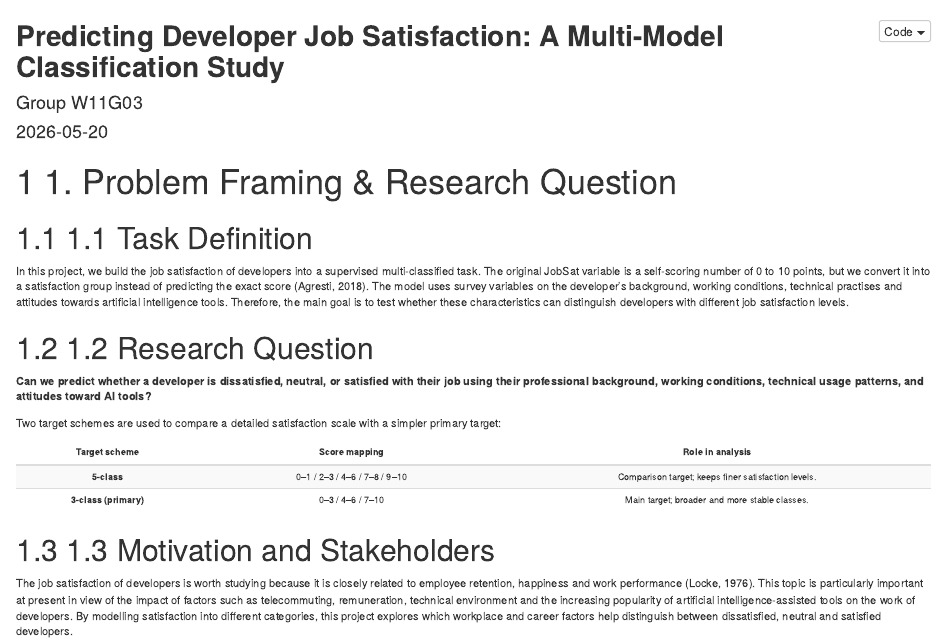
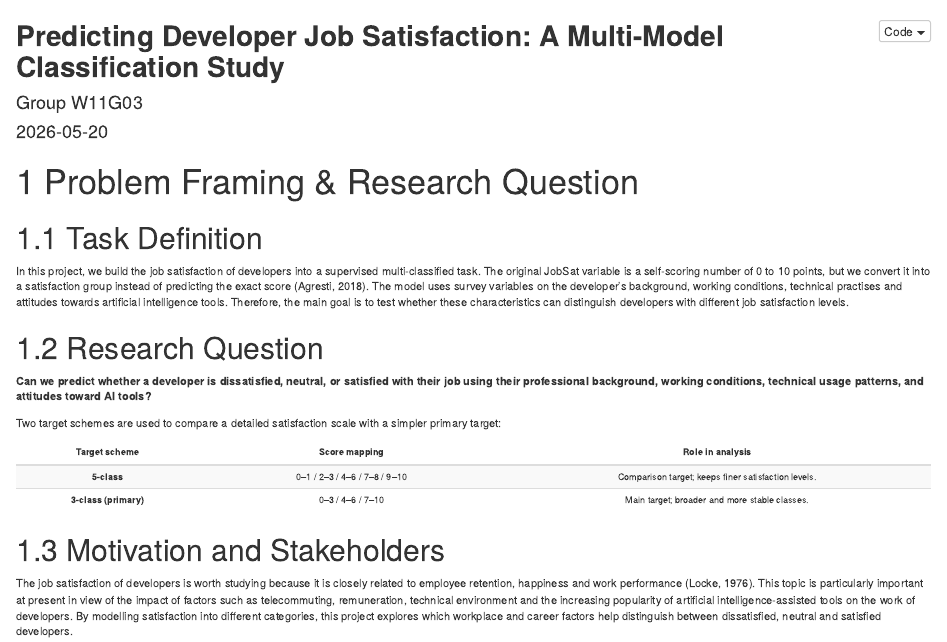
Before and after one commit to zjia0259/STAT5003_final_report, an R Markdown document (report_final_v3.Rmd): the page in a window 1100 px wide, from its top. Rendered offline with R 4.5, knitr and Pandoc, with nearby package versions; some code elsewhere in the file could not run offline.

Commit message:
Update report_final_v3.Rmd

````diff
--- a/report_final_v3.Rmd
+++ b/report_final_v3.Rmd
@@ -48,13 +48,13 @@ library(patchwork)
 library(dplyr)
 ```
 
-# 1. Problem Framing & Research Question
+# Problem Framing & Research Question
 
-## 1.1 Task Definition
+## Task Definition
 
 In this project, we build the job satisfaction of developers into a supervised multi-classified task. The original JobSat variable is a self-scoring number of 0 to 10 points, but we convert it into a satisfaction group instead of predicting the exact score (Agresti, 2018). The model uses survey variables on the developer's background, working conditions, technical practises and attitudes towards artificial intelligence tools. Therefore, the main goal is to test whether these characteristics can distinguish developers with different job satisfaction levels.
 
-## 1.2 Research Question
+## Research Question
 
 **Can we predict whether a developer is dissatisfied, neutral, or satisfied with their job using their professional background, working conditions, technical usage patterns, and attitudes toward AI tools?**
 
@@ -92,7 +92,7 @@ kable(
   row_spec(0, bold = TRUE, align = "center")
 ```
 
-## 1.3 Motivation and Stakeholders
+## Motivation and Stakeholders
 
 The job satisfaction of developers is worth studying because it is closely related to employee retention, happiness and work performance (Locke, 1976). This topic is particularly important at present in view of the impact of factors such as telecommuting, remuneration, technical environment and the increasing popularity of artificial intelligence-assisted tools on the work of developers. By modelling satisfaction into different categories, this project explores which workplace and career factors help distinguish between dissatisfied, neutral and satisfied developers.
 
````
